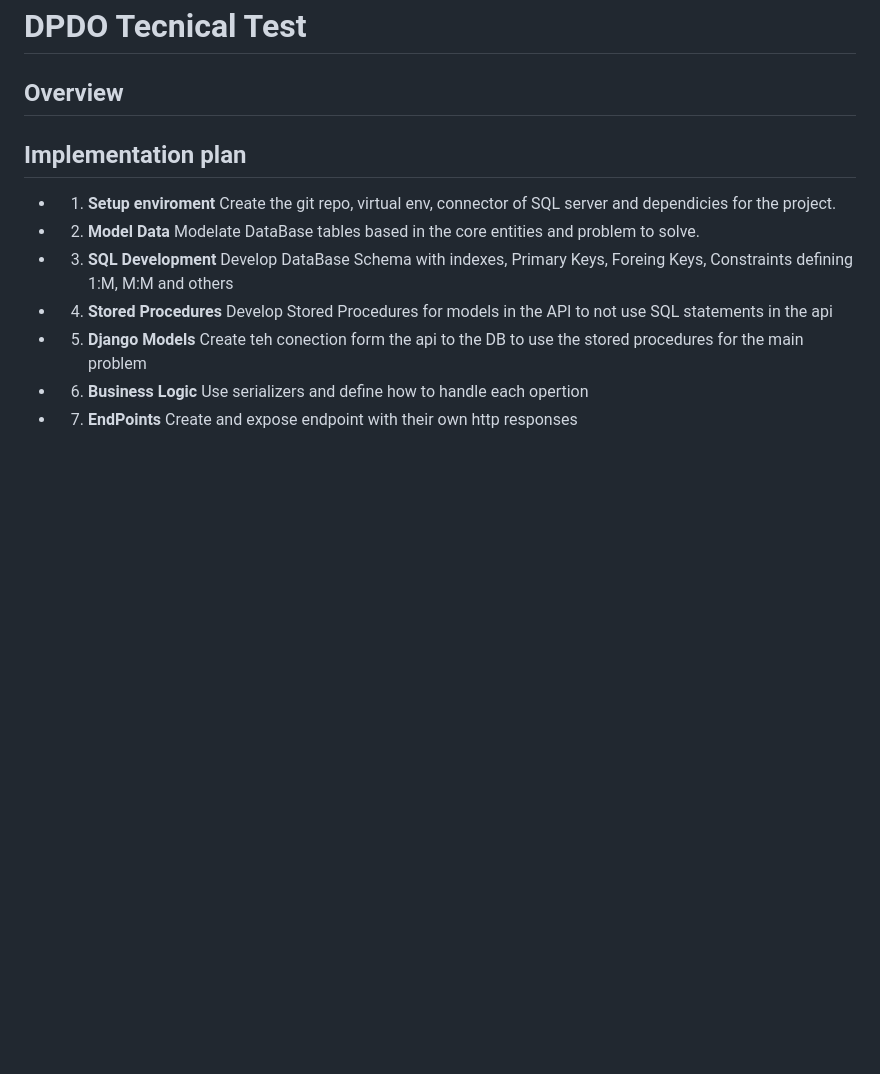
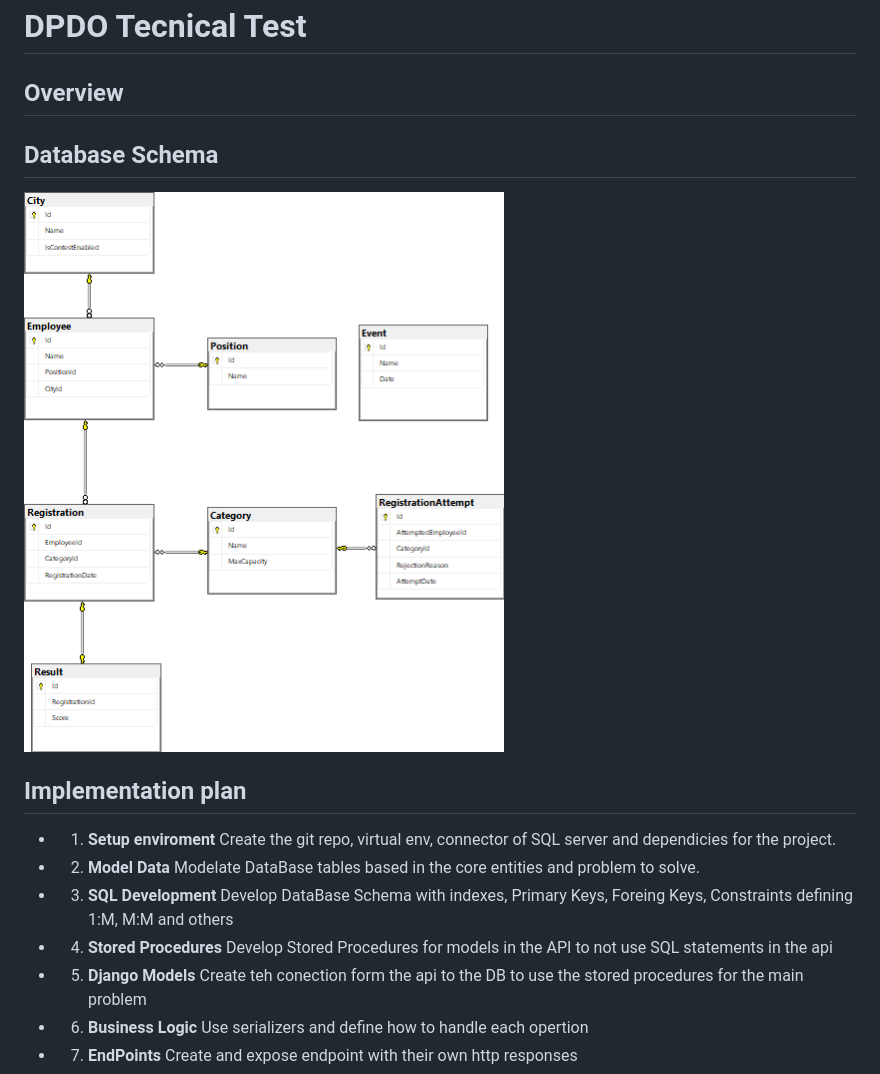
Before and after one commit to StebanJrb/Pt_Data_Engineer, a Markdown page: README.md, the part around the change. GitHub-like rendering; pictures changed too: EschemaDB.png (added); blank space fills up the shorter version.

```diff
--- a/README.md
+++ b/README.md
@@ -1,7 +1,8 @@
 # DPDO Tecnical Test
 
 ## Overview
-
+## Database Schema
+![Database](./EschemaDB.png)
 
 
 ## Implementation plan
```
Also changed, not shown: 5 other files.
